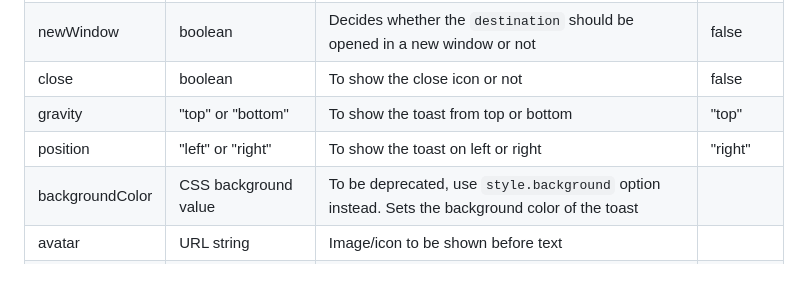
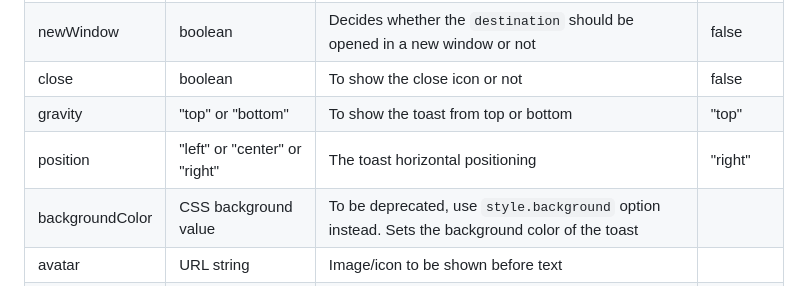
Before and after one commit to apvarun/toastify-js, a Markdown page: README.md, the part around the change. GitHub-like rendering.

Commit message:
Update API doc to include center position

```diff
--- a/README.md
+++ b/README.md
@@ -143,7 +143,7 @@ If `gravity` is equals to `bottom`, it will be pushed from bottom.
 | newWindow | boolean | Decides whether the `destination` should be opened in a new window or not | false |
 | close | boolean | To show the close icon or not | false |
 | gravity | "top" or "bottom" | To show the toast from top or bottom | "top" |
-| position | "left" or "right" | To show the toast on left or right | "right" |
+| position | "left" or "center" or "right" | The toast horizontal positioning | "right" |
 | backgroundColor | CSS background value | To be deprecated, use `style.background` option instead. Sets the background color of the toast |  |
 | avatar | URL string | Image/icon to be shown before text |  |
 | className | string | Ability to provide custom class name for further customization |  |
```
